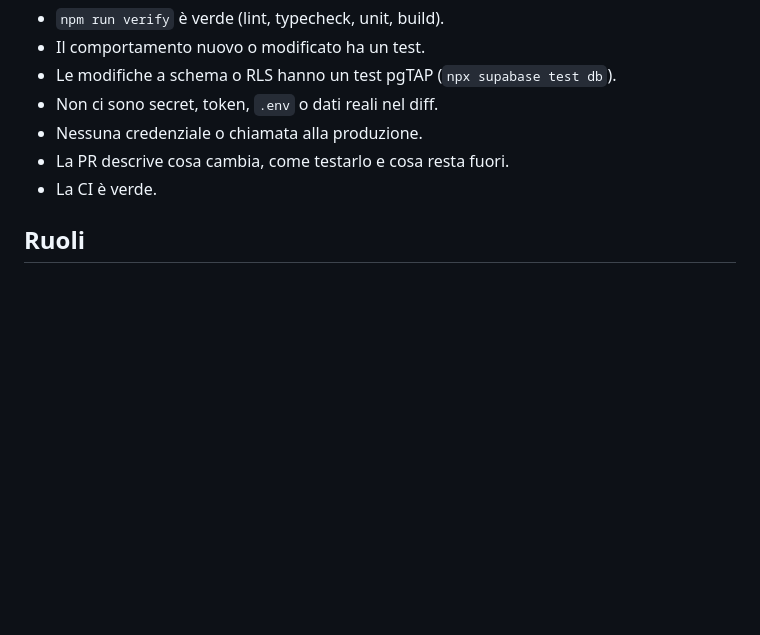
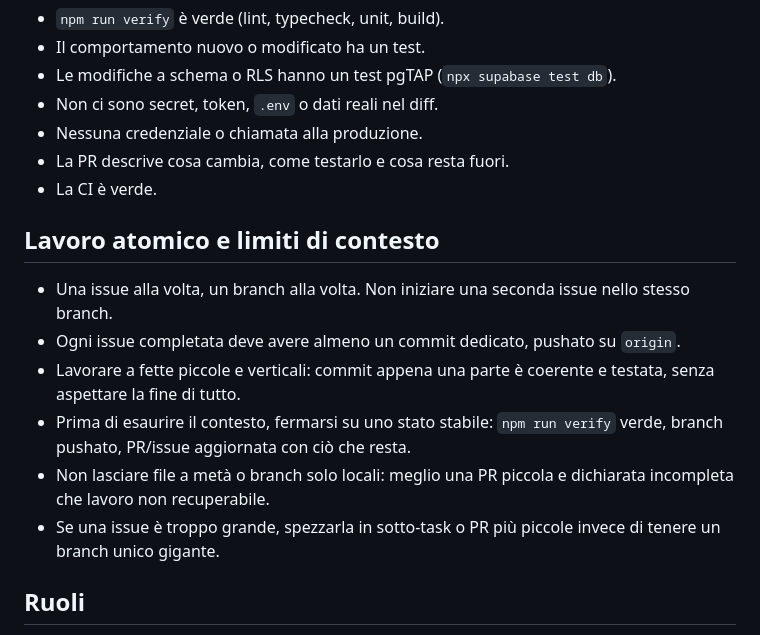
Before and after one commit to sartosartofam/spesa, a Markdown page: AGENTS.md, the part around the change. Rendered like a GitHub page; blank space fills up the shorter version.

Commit message:
chore: regole di lavoro atomico e limiti di contesto (#17)
Documenta una issue per branch, commit dedicato per ogni issue completata e stato stabile prima di esaurire il contesto.

```diff
--- a/AGENTS.md
+++ b/AGENTS.md
@@ -36,6 +36,15 @@ Una PR è pronta solo se:
 - Nessuna credenziale o chiamata alla produzione.
 - La PR descrive cosa cambia, come testarlo e cosa resta fuori.
 - La CI è verde.
+
+## Lavoro atomico e limiti di contesto
+
+- Una issue alla volta, un branch alla volta. Non iniziare una seconda issue nello stesso branch.
+- Ogni issue completata deve avere almeno un commit dedicato, pushato su `origin`.
+- Lavorare a fette piccole e verticali: commit appena una parte è coerente e testata, senza aspettare la fine di tutto.
+- Prima di esaurire il contesto, fermarsi su uno stato stabile: `npm run verify` verde, branch pushato, PR/issue aggiornata con ciò che resta.
+- Non lasciare file a metà o branch solo locali: meglio una PR piccola e dichiarata incompleta che lavoro non recuperabile.
+- Se una issue è troppo grande, spezzarla in sotto-task o PR più piccole invece di tenere un branch unico gigante.
 
 ## Ruoli
 
```
